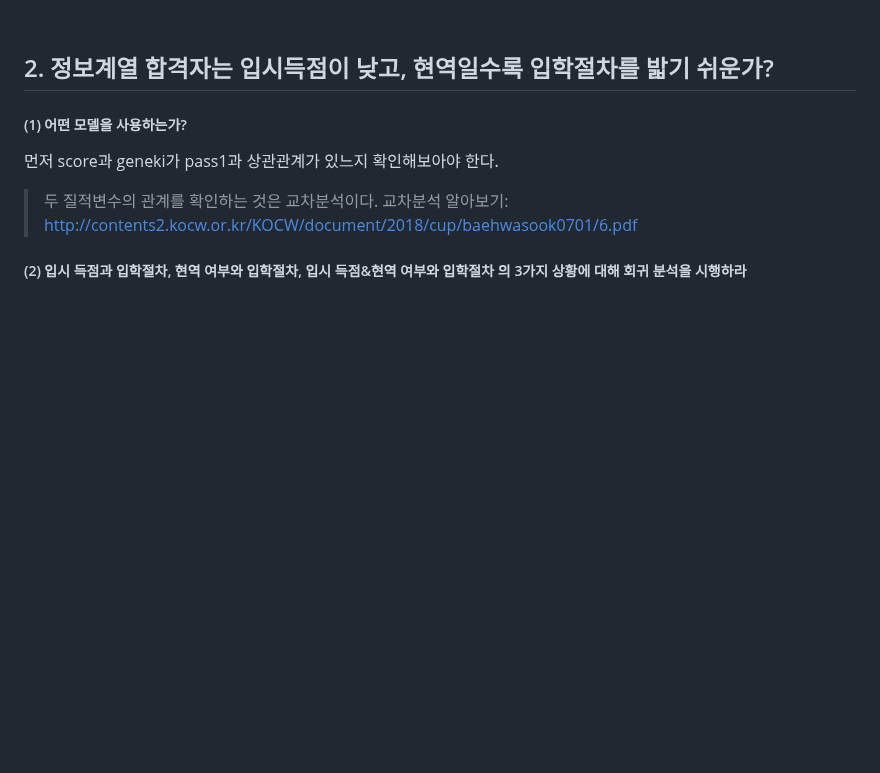
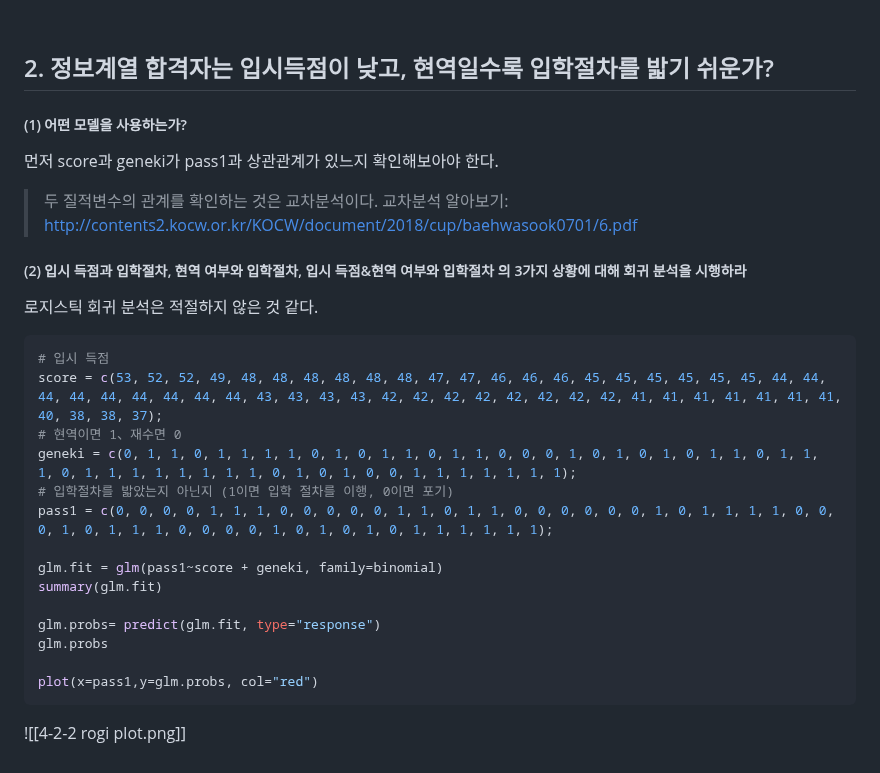
Before and after one commit to jaewonE/obsidian-backup, a Markdown page: 가볍게 시작하는 통계학/문제 출제/4단원 풀이.md, the part around the change. GitHub-like rendering; blank space fills up the shorter version.

Commit message:
Backup: 2023-03-12 13:53:30

````diff
--- a/가볍게 시작하는 통계학/문제 출제/4단원 풀이.md
+++ b/가볍게 시작하는 통계학/문제 출제/4단원 풀이.md
@@ -130,3 +130,22 @@ Number of Fisher Scoring iterations: 5
 > 두 질적변수의 관계를 확인하는 것은 교차분석이다. 교차분석 알아보기: http://contents2.kocw.or.kr/KOCW/document/2018/cup/baehwasook0701/6.pdf
 
 ##### (2) 입시 득점과 입학절차, 현역 여부와 입학절차, 입시 득점&현역 여부와 입학절차 의 3가지 상황에 대해 회귀 분석을 시행하라
+
+로지스틱 회귀 분석은 적절하지 않은 것 같다.
+``` R
+# 입시 득점
+score = c(53, 52, 52, 49, 48, 48, 48, 48, 48, 48, 47, 47, 46, 46, 46, 45, 45, 45, 45, 45, 45, 44, 44, 44, 44, 44, 44, 44, 44, 44, 43, 43, 43, 43, 42, 42, 42, 42, 42, 42, 42, 42, 41, 41, 41, 41, 41, 41, 41, 40, 38, 38, 37);
+# 현역이면 1、재수면 0
+geneki = c(0, 1, 1, 0, 1, 1, 1, 1, 0, 1, 0, 1, 1, 0, 1, 1, 0, 0, 0, 1, 0, 1, 0, 1, 0, 1, 1, 0, 1, 1, 1, 0, 1, 1, 1, 1, 1, 1, 1, 1, 0, 1, 0, 1, 0, 0, 1, 1, 1, 1, 1, 1, 1);
+# 입학절차를 밟았는지 아닌지 (1이면 입학 절차를 이행, 0이면 포기)
+pass1 = c(0, 0, 0, 0, 1, 1, 1, 0, 0, 0, 0, 0, 1, 1, 0, 1, 1, 0, 0, 0, 0, 0, 0, 1, 0, 1, 1, 1, 1, 0, 0, 0, 1, 0, 1, 1, 1, 0, 0, 0, 0, 1, 0, 1, 0, 1, 0, 1, 1, 1, 1, 1, 1);
+
+glm.fit = glm(pass1~score + geneki, family=binomial)
+summary(glm.fit)
+
+glm.probs= predict(glm.fit, type="response")
+glm.probs
+
+plot(x=pass1,y=glm.probs, col="red")
+```
+![[4-2-2 rogi plot.png]]
````
